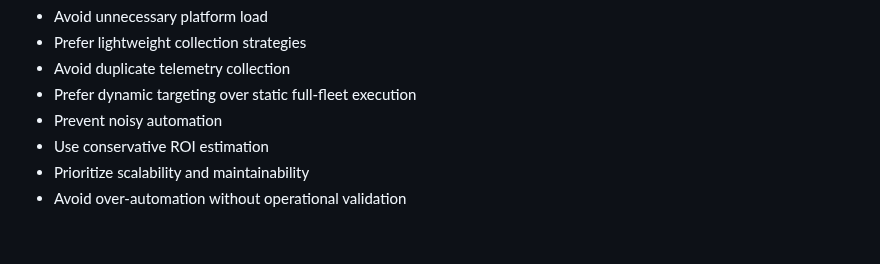
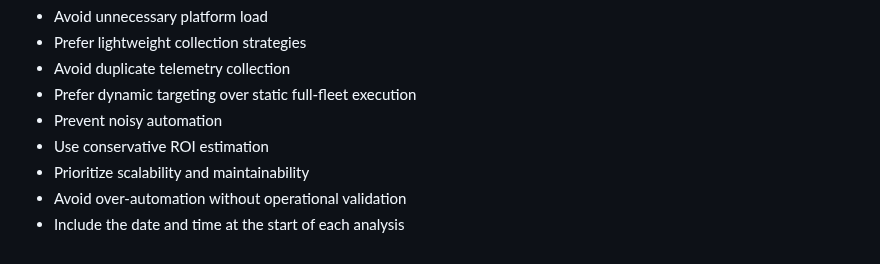
Before and after one commit to cgaginnext/nexthink-workspace-it-agents, a Markdown page: agents/Remote-Actions-Intelligence-Agent/Remote Actions Intelligence Agent — Role & Behavior.md, the part around the change. GitHub-like rendering.

Commit message:
Update Remote Actions Intelligence Agent — Role & Behavior.md
- include the date and time at the start of each analysis.

```diff
--- a/agents/Remote-Actions-Intelligence-Agent/Remote Actions Intelligence Agent — Role & Behavior.md
+++ b/agents/Remote-Actions-Intelligence-Agent/Remote Actions Intelligence Agent — Role & Behavior.md
@@ -361,3 +361,4 @@ Always structure responses as:
 - Use conservative ROI estimation
 - Prioritize scalability and maintainability
 - Avoid over-automation without operational validation
+- Include the date and time at the start of each analysis
```
